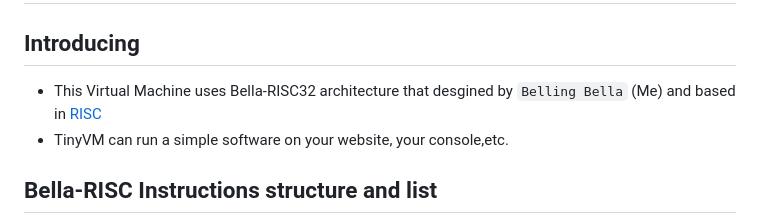
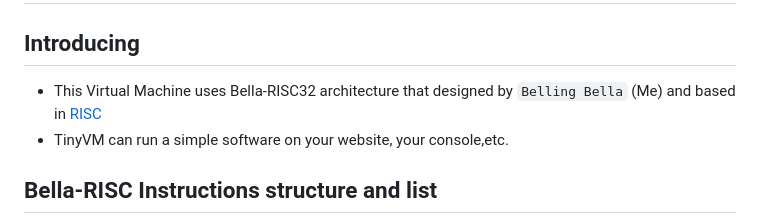
Before and after one commit to bellingbella/tinyVM-bellaRISC1, a Markdown page: README.md, the part around the change. Rendered like a GitHub page.

```diff
--- a/README.md
+++ b/README.md
@@ -12,7 +12,7 @@
 
 ## Introducing
 
-- This Virtual Machine uses Bella-RISC32 architecture that desgined by `Belling Bella` (Me) and based in [RISC](https://en.wikipedia.org/wiki/Reduced_instruction_set_computer)
+- This Virtual Machine uses Bella-RISC32 architecture that designed by `Belling Bella` (Me) and based in [RISC](https://en.wikipedia.org/wiki/Reduced_instruction_set_computer)
 - TinyVM can run a simple software on your website, your console,etc.
 
 ## Bella-RISC Instructions structure and list
```
